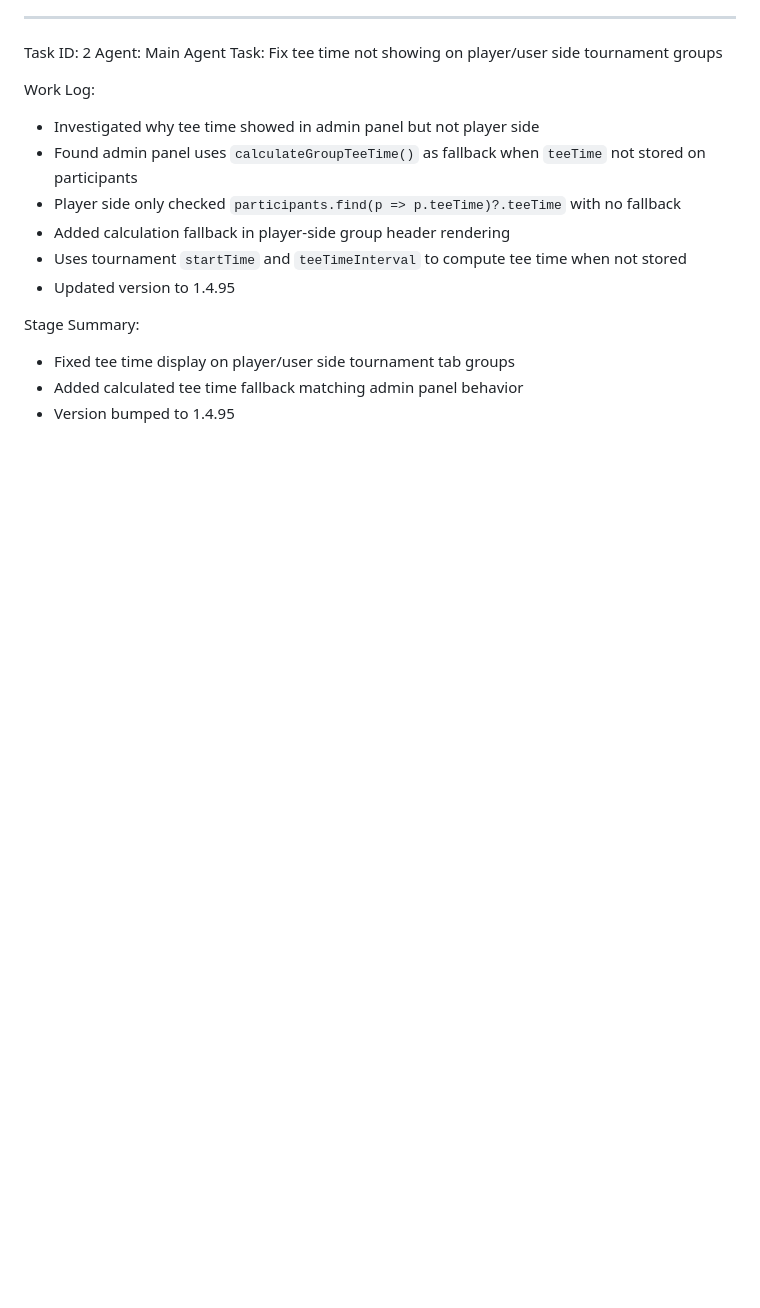
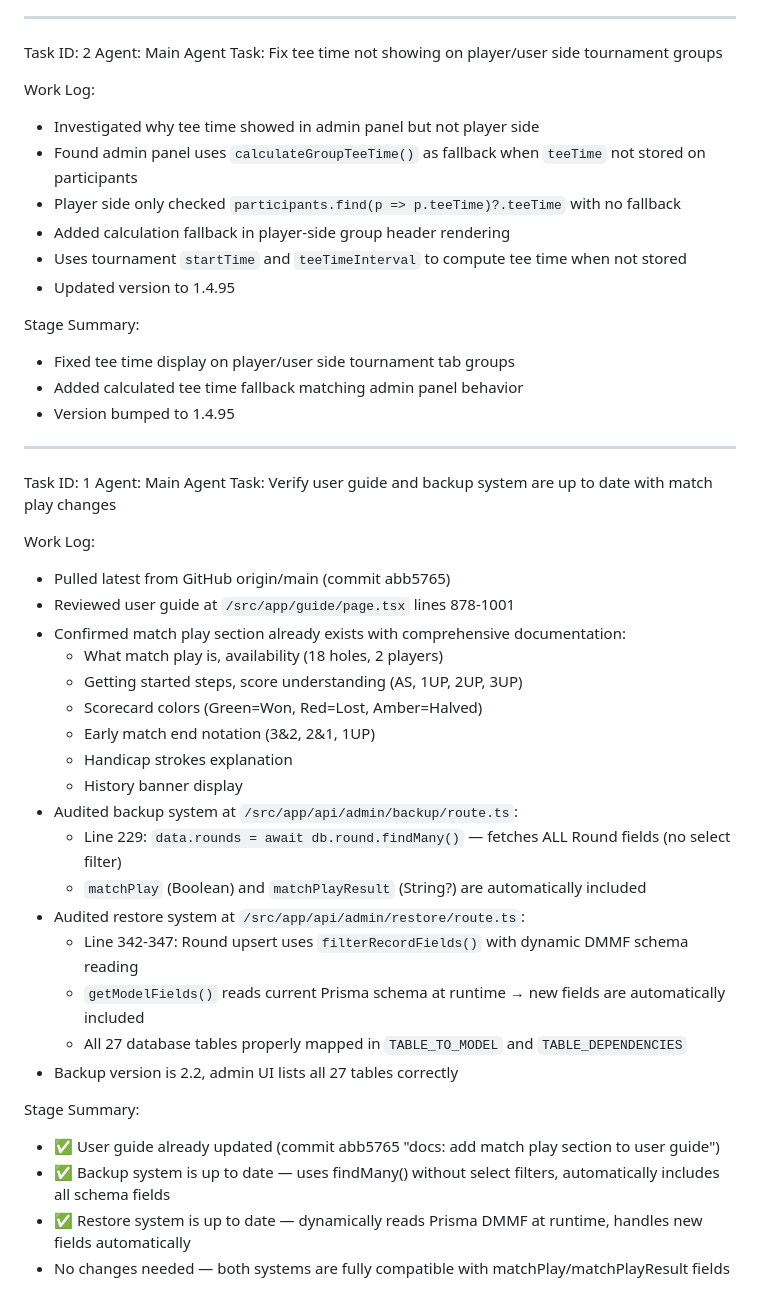
Before and after one commit to Khalid1966-lad/jazel-golf-score-card, a Markdown page: worklog.md, the part around the change. Drawn GitHub-style; blank space fills up the shorter version.

Commit message:
9179e661-6202-4371-9de8-87fbd037d715

```diff
--- a/worklog.md
+++ b/worklog.md
@@ -526,3 +526,33 @@ Stage Summary:
 - Fixed tee time display on player/user side tournament tab groups
 - Added calculated tee time fallback matching admin panel behavior
 - Version bumped to 1.4.95
+
+---
+Task ID: 1
+Agent: Main Agent
+Task: Verify user guide and backup system are up to date with match play changes
+
+Work Log:
+- Pulled latest from GitHub origin/main (commit abb5765)
+- Reviewed user guide at `/src/app/guide/page.tsx` lines 878-1001
+- Confirmed match play section already exists with comprehensive documentation:
+  - What match play is, availability (18 holes, 2 players)
+  - Getting started steps, score understanding (AS, 1UP, 2UP, 3UP)
+  - Scorecard colors (Green=Won, Red=Lost, Amber=Halved)
+  - Early match end notation (3&2, 2&1, 1UP)
+  - Handicap strokes explanation
+  - History banner display
+- Audited backup system at `/src/app/api/admin/backup/route.ts`:
+  - Line 229: `data.rounds = await db.round.findMany()` — fetches ALL Round fields (no select filter)
+  - `matchPlay` (Boolean) and `matchPlayResult` (String?) are automatically included
+- Audited restore system at `/src/app/api/admin/restore/route.ts`:
+  - Line 342-347: Round upsert uses `filterRecordFields()` with dynamic DMMF schema reading
+  - `getModelFields()` reads current Prisma schema at runtime → new fields are automatically included
+  - All 27 database tables properly mapped in `TABLE_TO_MODEL` and `TABLE_DEPENDENCIES`
+- Backup version is 2.2, admin UI lists all 27 tables correctly
+
+Stage Summary:
+- ✅ User guide already updated (commit abb5765 "docs: add match play section to user guide")
+- ✅ Backup system is up to date — uses findMany() without select filters, automatically includes all schema fields
+- ✅ Restore system is up to date — dynamically reads Prisma DMMF at runtime, handles new fields automatically
+- No changes needed — both systems are fully compatible with matchPlay/matchPlayResult fields
```
